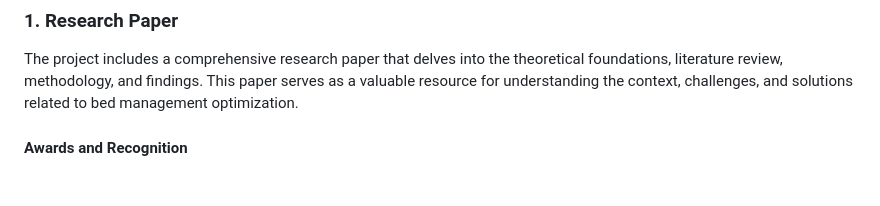
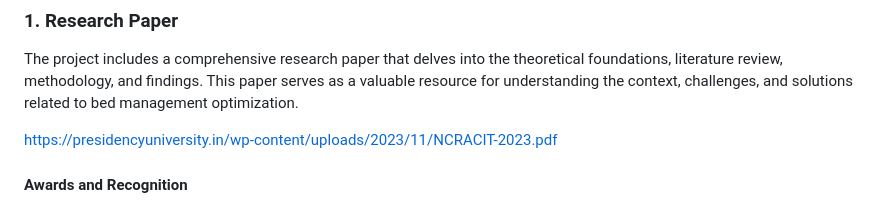
Before and after one commit to VamshiKrish33/Bed-Management-Optimization, a Markdown page: README.md, the part around the change. Rendered like a GitHub page; blank space fills up the shorter version.

```diff
--- a/README.md
+++ b/README.md
@@ -25,6 +25,8 @@ Hospital bed management is a critical aspect of healthcare administration. Effic
 ### 1. Research Paper
 
 The project includes a comprehensive research paper that delves into the theoretical foundations, literature review, methodology, and findings. This paper serves as a valuable resource for understanding the context, challenges, and solutions related to bed management optimization.
+
+https://presidencyuniversity.in/wp-content/uploads/2023/11/NCRACIT-2023.pdf
 
 #### Awards and Recognition
 The research paper associated with this project has been recognized and awarded for its contribution to the field. The acknowledgment serves as a testament to the quality and significance of the research conducted during the project.
```
